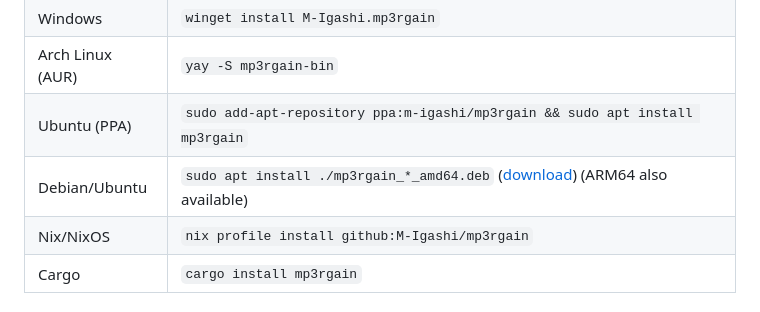
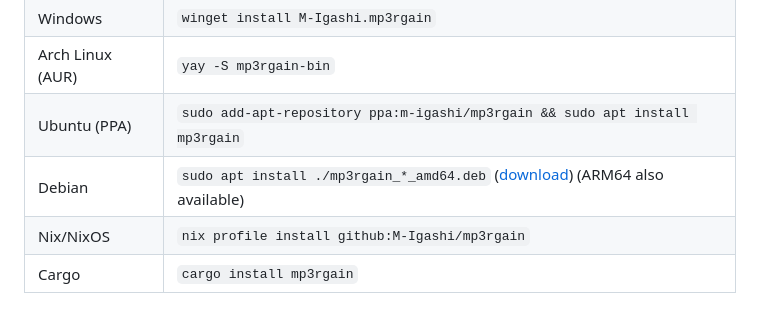
Before and after one commit to M-Igashi/mp3rgain, a Markdown page: README.md, the part around the change. Drawn GitHub-style.

```diff
--- a/README.md
+++ b/README.md
@@ -28,7 +28,7 @@ mp3rgain adjusts MP3 and AAC volume without re-encoding by modifying the `global
 | Windows | `winget install M-Igashi.mp3rgain` |
 | Arch Linux (AUR) | `yay -S mp3rgain-bin` |
 | Ubuntu (PPA) | `sudo add-apt-repository ppa:m-igashi/mp3rgain && sudo apt install mp3rgain` |
-| Debian/Ubuntu | `sudo apt install ./mp3rgain_*_amd64.deb` ([download](https://github.com/M-Igashi/mp3rgain/releases)) (ARM64 also available) |
+| Debian | `sudo apt install ./mp3rgain_*_amd64.deb` ([download](https://github.com/M-Igashi/mp3rgain/releases)) (ARM64 also available) |
 | Nix/NixOS | `nix profile install github:M-Igashi/mp3rgain` |
 | Cargo | `cargo install mp3rgain` |
 
```
